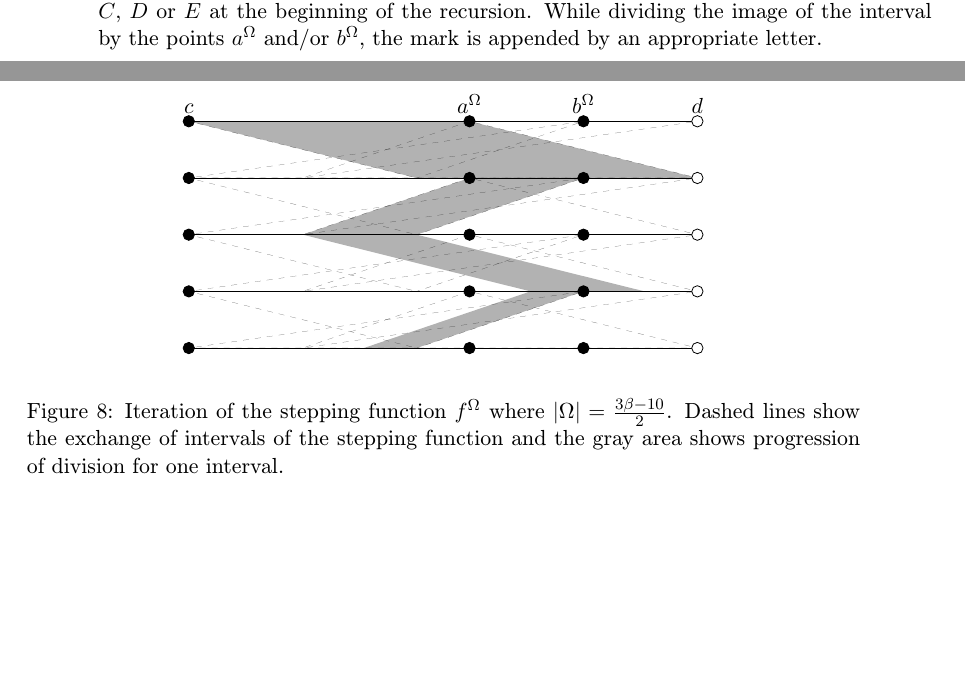
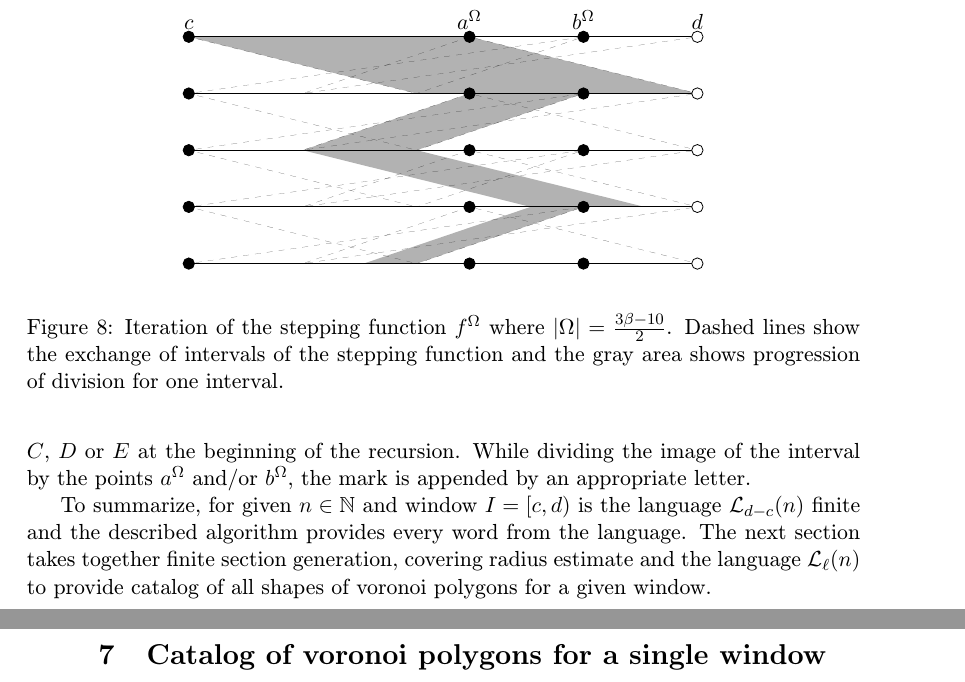
Before and after one commit to edasubert/v-zkumn-_-kol, a LaTeX document (text.tex, which reads catalogRhombusSingle.tex, divisionOfWindow.tex): two parts of pages 14 and 15 of 15 before the commit and two parts of pages 15 and 16 of 16 after it, joined at a grey line, cut so that both start at the same text, the shorter picture padded with empty space. Compiled offline with pdfLaTeX.

Commit message:
new section

```diff
--- /dev/null
+++ b/catalogRhombusSingle.tex
@@ -0,0 +1,7 @@
+\documentclass[text.tex]{subfiles}
+
+\begin{document}
+\section{Catalog of voronoi polygons for a single window}
+
+
+\end{document}
--- a/divisionOfWindow.tex
+++ b/divisionOfWindow.tex
@@ -152,5 +152,6 @@ It may also be desirable to not only acquire the division of the window by the s
 \caption{Iteration of the stepping function $f^{\Omega}$ where $|\Omega| = \frac{3\beta-10}{2}$. Dashed lines show the exchange of intervals of the stepping function and the gray area shows progression of division for one interval.}
 \end{figure}
 
+To summarize, for given $n\in\NN$ and window $I=[c,d)$ is the language $\mathcal{L}_{d-c}(n)$ finite and the described algorithm provides every word from the language. The next section takes together finite section generation, covering radius estimate and the language $\mathcal{L}_{\ell}(n)$ to provide catalog of all shapes of voronoi polygons for a given window.
 
 \end{document}
--- a/text.tex
+++ b/text.tex
@@ -257,4 +257,7 @@
 \subfile{divisionOfWindow}
+%%
+\clearpage
+\subfile{catalogRhombusSingle}
 %%
 
 %\newpage
```
Also changed, not shown: text.tex (2 more changed lines).
